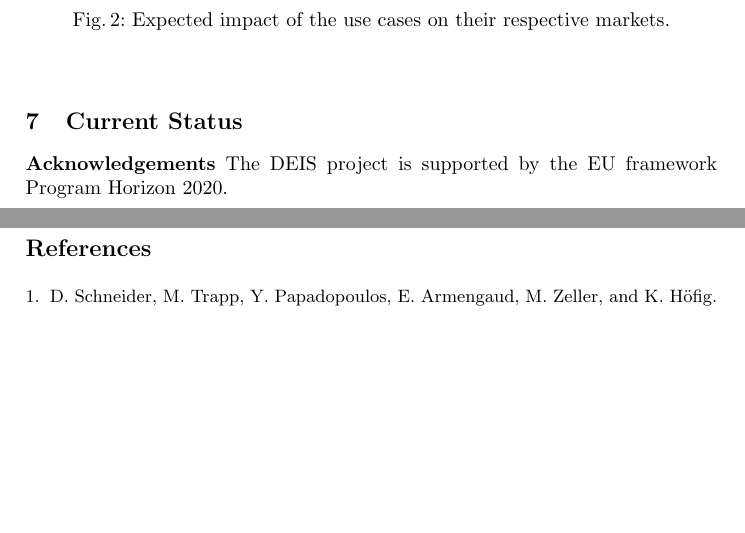
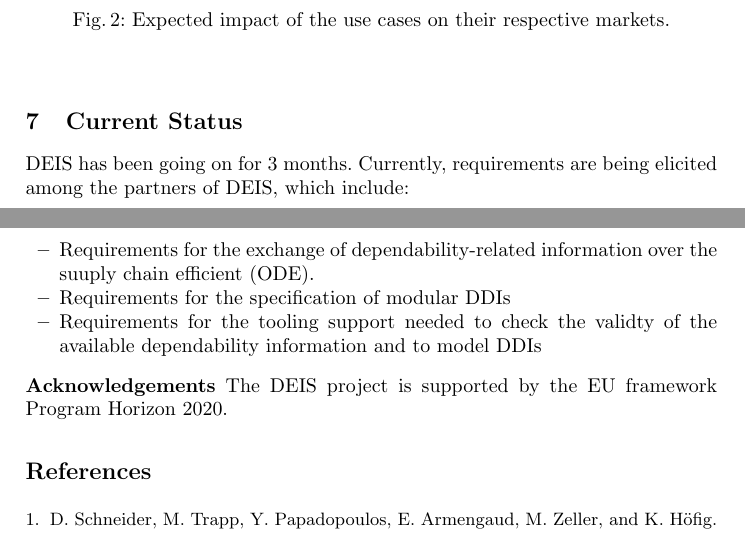
Before and after one commit to wrwei/staf17_showcase, a LaTeX thesis (staf17_proj_showcase.tex, which reads section7.tex): two parts of pages 7 and 8 of 8, joined at a grey line, cut so that both start at the same text, the shorter picture padded with empty space. Compiled offline with pdfLaTeX.

Commit message:
draft v0.1

```diff
--- a/section7.tex
+++ b/section7.tex
@@ -1 +1,7 @@
 \section{Current Status}
+DEIS has been going on for 3 months. Currently, requirements are being elicited among the partners of DEIS, which include:
+\begin{itemize}
+	\item Requirements for the exchange of dependability-related information over the suuply chain efficient (ODE).
+	\item Requirements for the specification of modular DDIs
+	\item Requirements for the tooling support needed to check the validty of the available dependability information and to model DDIs
+\end{itemize}
```
Also changed, not shown: staf17_proj_showcase.pdf (added), 1 other file.
